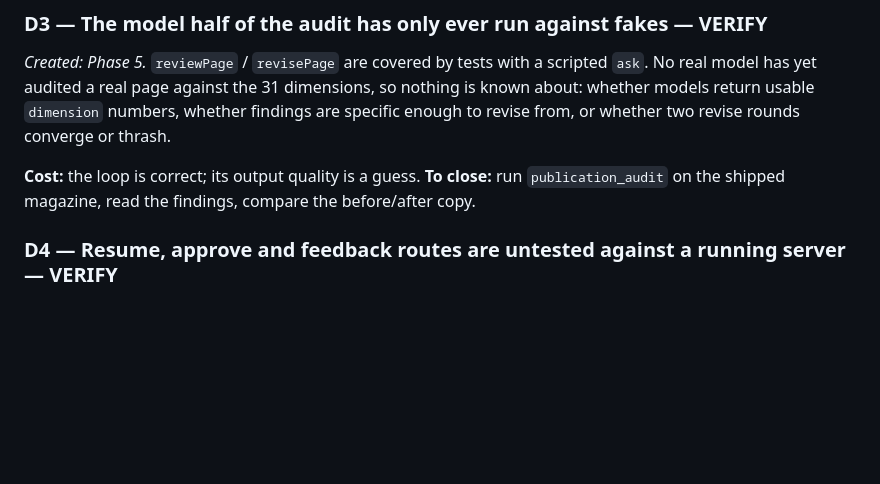
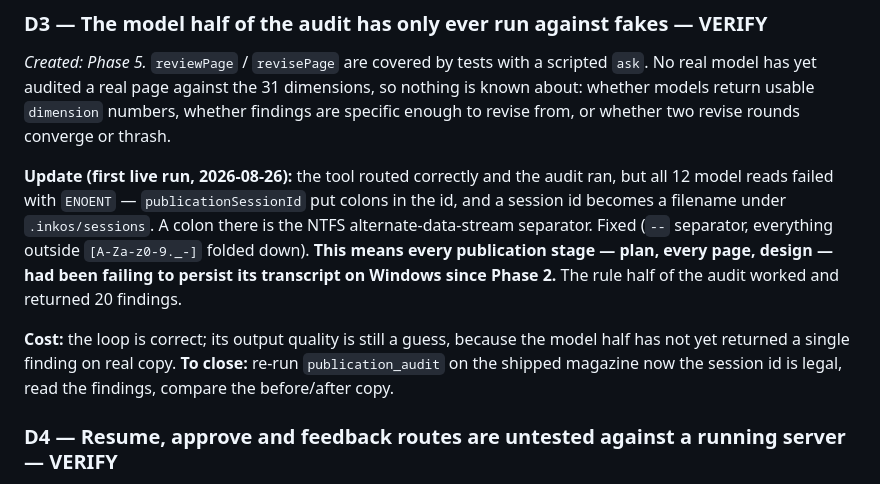
Before and after one commit to bsbbera/quire, a Markdown page: DEBT.md, the part around the change. GitHub-like rendering; blank space fills up the shorter version.

Commit message:
Record the session-id failure the first live audit surfaced
Co-Authored-By: Claude Opus 5 <noreply@anthropic.com>

```diff
--- a/DEBT.md
+++ b/DEBT.md
@@ -53,9 +53,19 @@ model has yet audited a real page against the 31 dimensions, so nothing is known
 about: whether models return usable `dimension` numbers, whether findings are
 specific enough to revise from, or whether two revise rounds converge or thrash.
 
-**Cost:** the loop is correct; its output quality is a guess.
-**To close:** run `publication_audit` on the shipped magazine, read the findings,
-compare the before/after copy.
+**Update (first live run, 2026-08-26):** the tool routed correctly and the audit
+ran, but all 12 model reads failed with `ENOENT` — `publicationSessionId` put
+colons in the id, and a session id becomes a filename under `.inkos/sessions`.
+A colon there is the NTFS alternate-data-stream separator. Fixed (`--`
+separator, everything outside `[A-Za-z0-9._-]` folded down). **This means every
+publication stage — plan, every page, design — had been failing to persist its
+transcript on Windows since Phase 2.** The rule half of the audit worked and
+returned 20 findings.
+
+**Cost:** the loop is correct; its output quality is still a guess, because the
+model half has not yet returned a single finding on real copy.
+**To close:** re-run `publication_audit` on the shipped magazine now the session
+id is legal, read the findings, compare the before/after copy.
 
 ### D4 — Resume, approve and feedback routes are untested against a running server — **VERIFY**
 *Created: Phase 6.*
```
